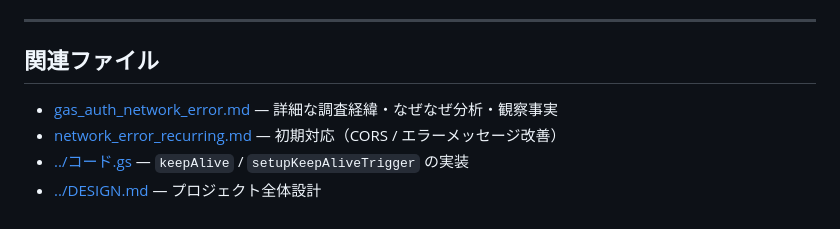
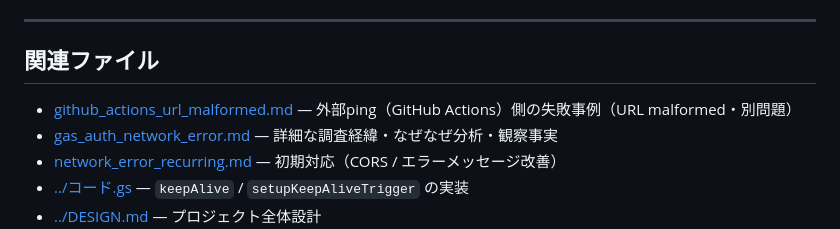
Before and after one commit to kanaeru-apps/book-scanner, a Markdown page: feedback/keepalive_pattern.md, the part around the change. Drawn GitHub-style.

```diff
--- a/feedback/keepalive_pattern.md
+++ b/feedback/keepalive_pattern.md
@@ -69,6 +69,7 @@ function keepAlive() {
 
 ## 関連ファイル
 
+- [github_actions_url_malformed.md](github_actions_url_malformed.md) — 外部ping（GitHub Actions）側の失敗事例（URL malformed・別問題）
 - [gas_auth_network_error.md](gas_auth_network_error.md) — 詳細な調査経緯・なぜなぜ分析・観察事実
 - [network_error_recurring.md](network_error_recurring.md) — 初期対応（CORS / エラーメッセージ改善）
 - [../コード.gs](../コード.gs) — `keepAlive` / `setupKeepAliveTrigger` の実装
```
Also changed, not shown: DESIGN.md (+2 -0 lines), feedback/github_actions_url_malformed.md (added, +87 -0 lines).
